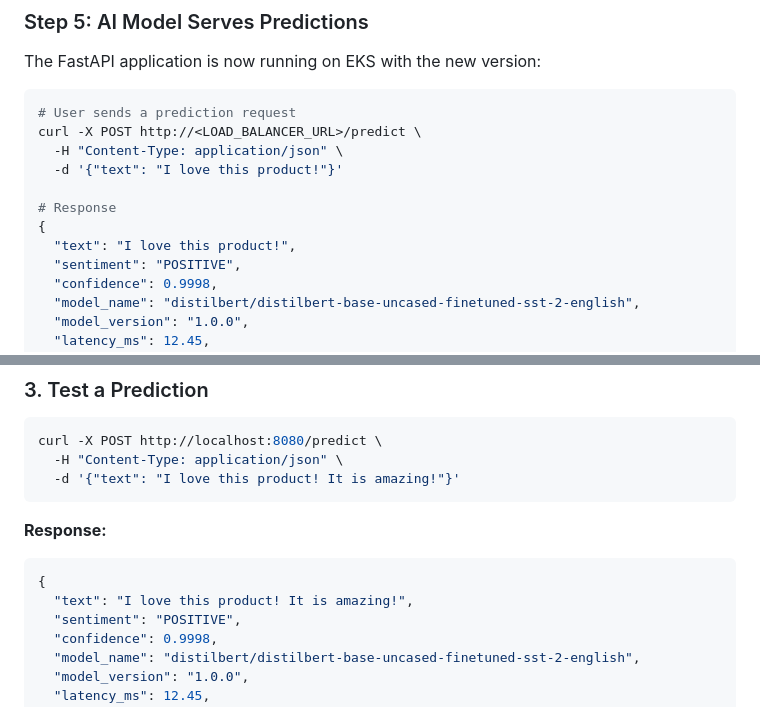
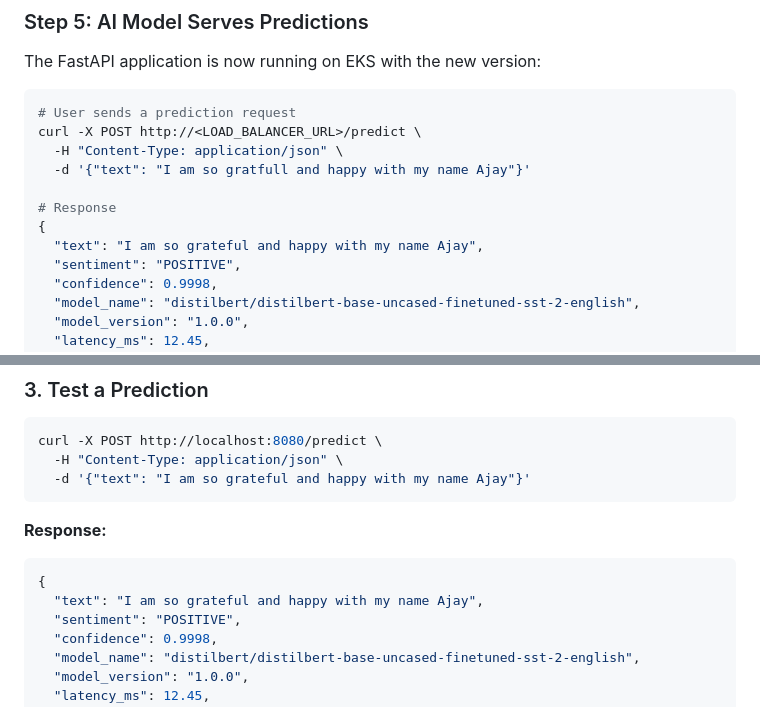
Before and after one commit to ajayautade/mlops-sentiment-analyzer, a Markdown page: README.md, 2 parts joined by grey strips. Drawn GitHub-style.

````diff
--- a/README.md
+++ b/README.md
@@ -250,11 +250,11 @@ The FastAPI application is now running on EKS with the new version:
 # User sends a prediction request
 curl -X POST http://<LOAD_BALANCER_URL>/predict \
   -H "Content-Type: application/json" \
-  -d '{"text": "I love this product!"}'
+  -d '{"text": "I am so gratfull and happy with my name Ajay"}'
 
 # Response
 {
-  "text": "I love this product!",
+  "text": "I am so grateful and happy with my name Ajay",
   "sentiment": "POSITIVE",
   "confidence": 0.9998,
   "model_name": "distilbert/distilbert-base-uncased-finetuned-sst-2-english",
@@ -497,13 +497,13 @@ uvicorn app.main:app --host 0.0.0.0 --port 8080
 ```bash
 curl -X POST http://localhost:8080/predict \
   -H "Content-Type: application/json" \
-  -d '{"text": "I love this product! It is amazing!"}'
+  -d '{"text": "I am so grateful and happy with my name Ajay"}'
 ```
 
 **Response:**
 ```json
 {
-  "text": "I love this product! It is amazing!",
+  "text": "I am so grateful and happy with my name Ajay",
   "sentiment": "POSITIVE",
   "confidence": 0.9998,
   "model_name": "distilbert/distilbert-base-uncased-finetuned-sst-2-english",
````
